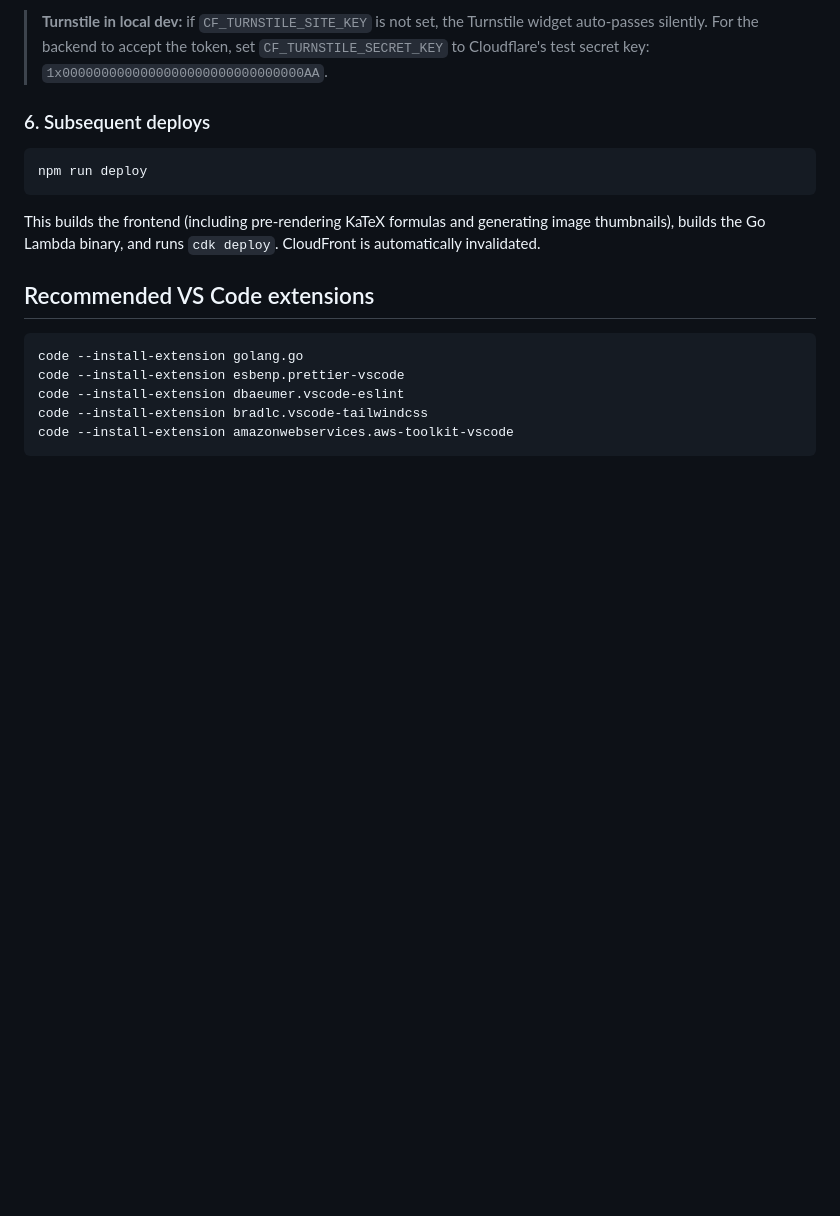
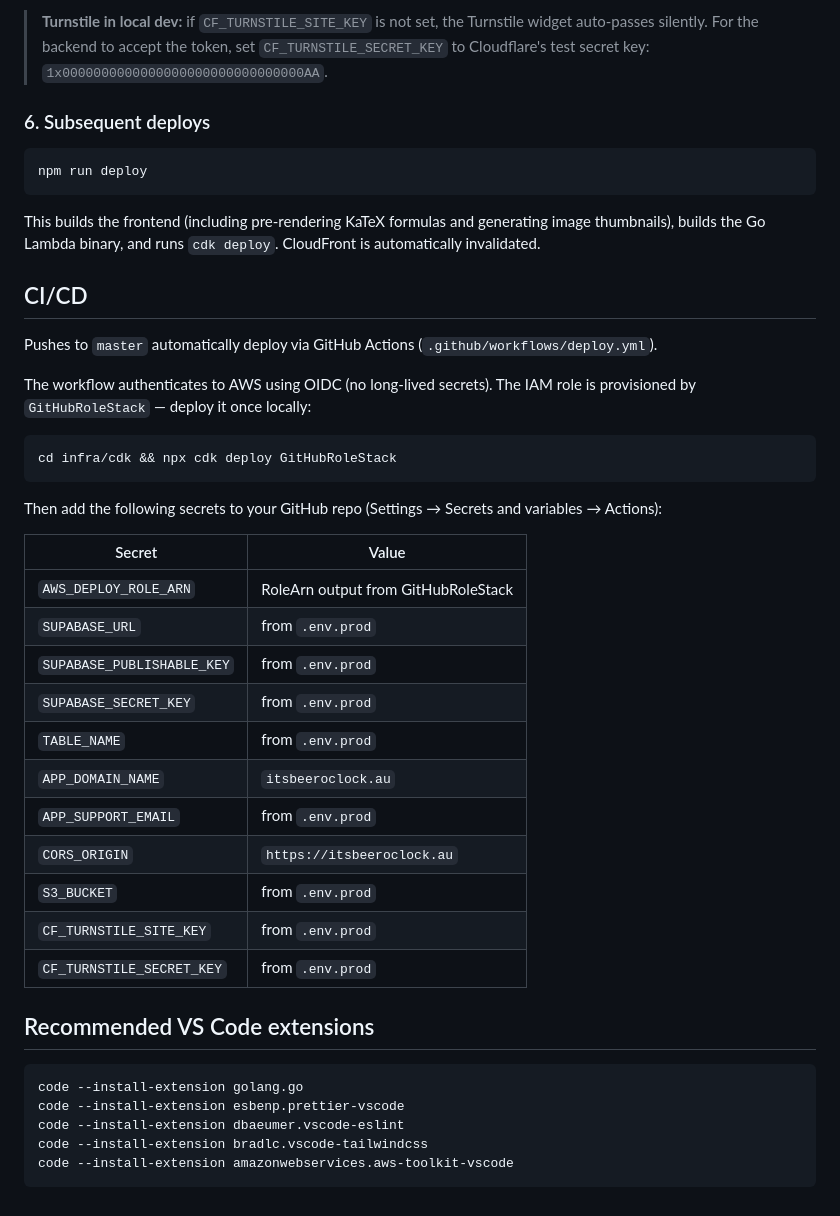
Before and after one commit to tristanbatchler/itsbeeroclock, a Markdown page: README.md, the part around the change. GitHub-like rendering; blank space fills up the shorter version.

Commit message:
docs: Add CI/CD deployment documentation

````diff
--- a/README.md
+++ b/README.md
@@ -131,6 +131,32 @@ npm run deploy
 
 This builds the frontend (including pre-rendering KaTeX formulas and generating image thumbnails), builds the Go Lambda binary, and runs `cdk deploy`. CloudFront is automatically invalidated.
 
+## CI/CD
+
+Pushes to `master` automatically deploy via GitHub Actions (`.github/workflows/deploy.yml`).
+
+The workflow authenticates to AWS using OIDC (no long-lived secrets). The IAM role is provisioned by `GitHubRoleStack` — deploy it once locally:
+
+```bash
+cd infra/cdk && npx cdk deploy GitHubRoleStack
+```
+
+Then add the following secrets to your GitHub repo (Settings → Secrets and variables → Actions):
+
+| Secret                     | Value                               |
+| -------------------------- | ----------------------------------- |
+| `AWS_DEPLOY_ROLE_ARN`      | RoleArn output from GitHubRoleStack |
+| `SUPABASE_URL`             | from `.env.prod`                    |
+| `SUPABASE_PUBLISHABLE_KEY` | from `.env.prod`                    |
+| `SUPABASE_SECRET_KEY`      | from `.env.prod`                    |
+| `TABLE_NAME`               | from `.env.prod`                    |
+| `APP_DOMAIN_NAME`          | `itsbeeroclock.au`                  |
+| `APP_SUPPORT_EMAIL`        | from `.env.prod`                    |
+| `CORS_ORIGIN`              | `https://itsbeeroclock.au`          |
+| `S3_BUCKET`                | from `.env.prod`                    |
+| `CF_TURNSTILE_SITE_KEY`    | from `.env.prod`                    |
+| `CF_TURNSTILE_SECRET_KEY`  | from `.env.prod`                    |
+
 ## Recommended VS Code extensions
 
 ```bash
````
Also changed, not shown: infra/cdk/README.md (+11 -1 lines).
